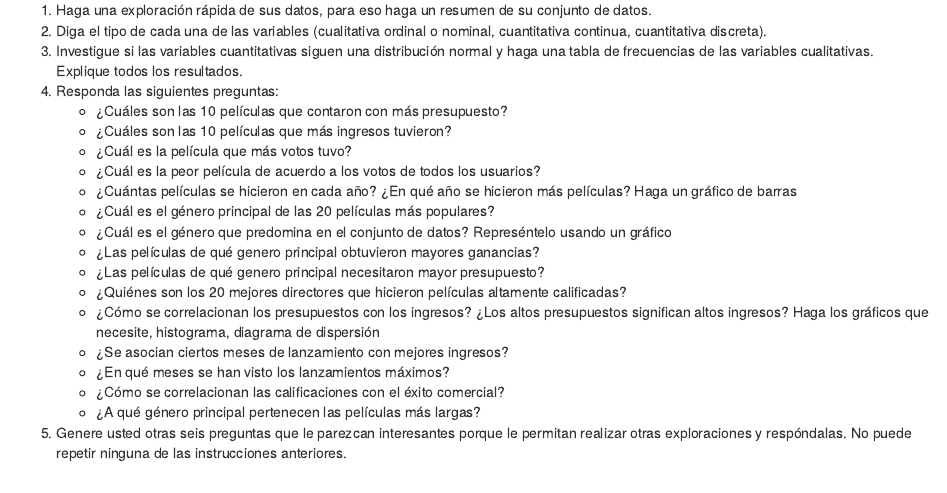
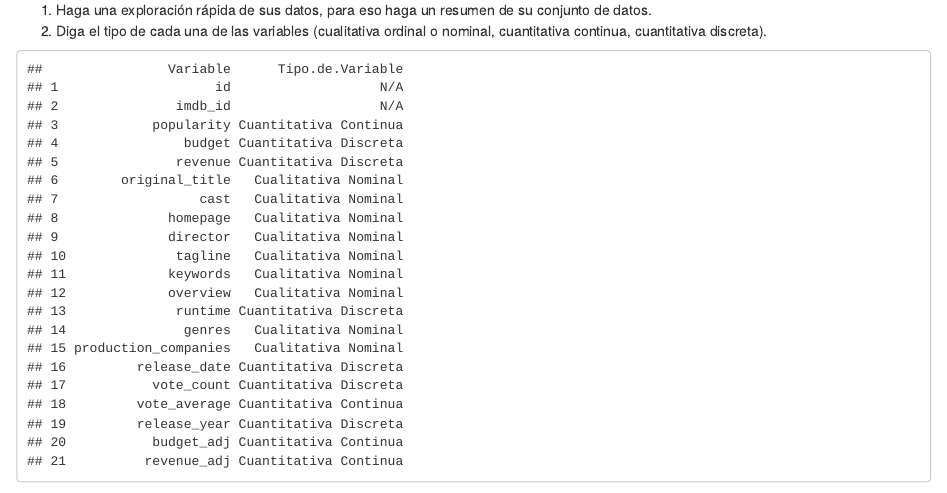
Before and after one commit to juanferdeleon/HT-1-Analisis-Exploratorio, an R Markdown document (HT-1-Analisis-Exploratorio.Rmd): the page in a window 1100 px wide, from 180 px down. The pictures show the output file HT-1-Analisis-Exploratorio.html that the author committed with the source, opened offline.

Commit message:
pregunta 2

````diff
--- a/HT-1-Analisis-Exploratorio.Rmd
+++ b/HT-1-Analisis-Exploratorio.Rmd
@@ -13,6 +17,9 @@ knitr::opts_chunk$set(echo = TRUE)
 
 1. Haga una exploración rápida de sus datos, para eso haga un resumen de su conjunto de datos.
 2. Diga el tipo de cada una de las variables (cualitativa ordinal o nominal, cuantitativa continua, cuantitativa discreta).
+```{r echo=FALSE}
+data.frame("Variable"=c(colnames(dataframe)), "Tipo de Variable"=c("N/A", "N/A", "Cuantitativa Continua", "Cuantitativa Discreta", "Cuantitativa Discreta", "Cualitativa Nominal", "Cualitativa Nominal", "Cualitativa Nominal", "Cualitativa Nominal", "Cualitativa Nominal", "Cualitativa Nominal", "Cualitativa Nominal", "Cuantitativa Discreta", "Cualitativa Nominal", "Cualitativa Nominal", "Cuantitativa Discreta", "Cuantitativa Discreta", "Cuantitativa Continua", "Cuantitativa Discreta", "Cuantitativa Continua", "Cuantitativa Continua"))
+```
 3. Investigue si las variables cuantitativas siguen una distribución normal y haga una tabla de frecuencias de las variables cualitativas. Explique todos los resultados.
 4. Responda las siguientes preguntas:
     - ¿Cuáles son las 10 películas que contaron con más presupuesto?
````
Also changed, not shown: HT-1-Analisis-Exploratorio.html, HT-1-Analisis-Exploratorio.Rmd (4 more changed lines).
